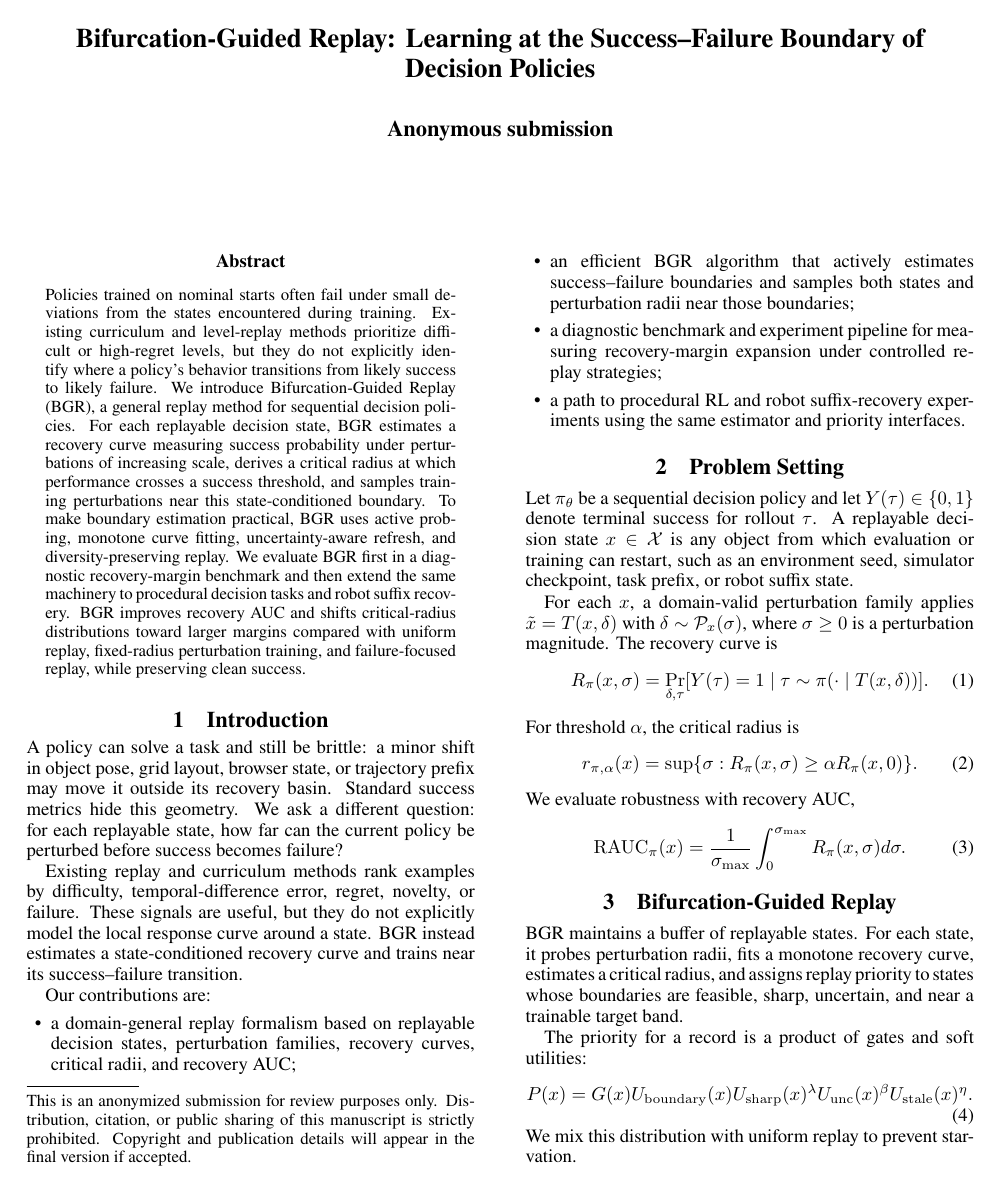
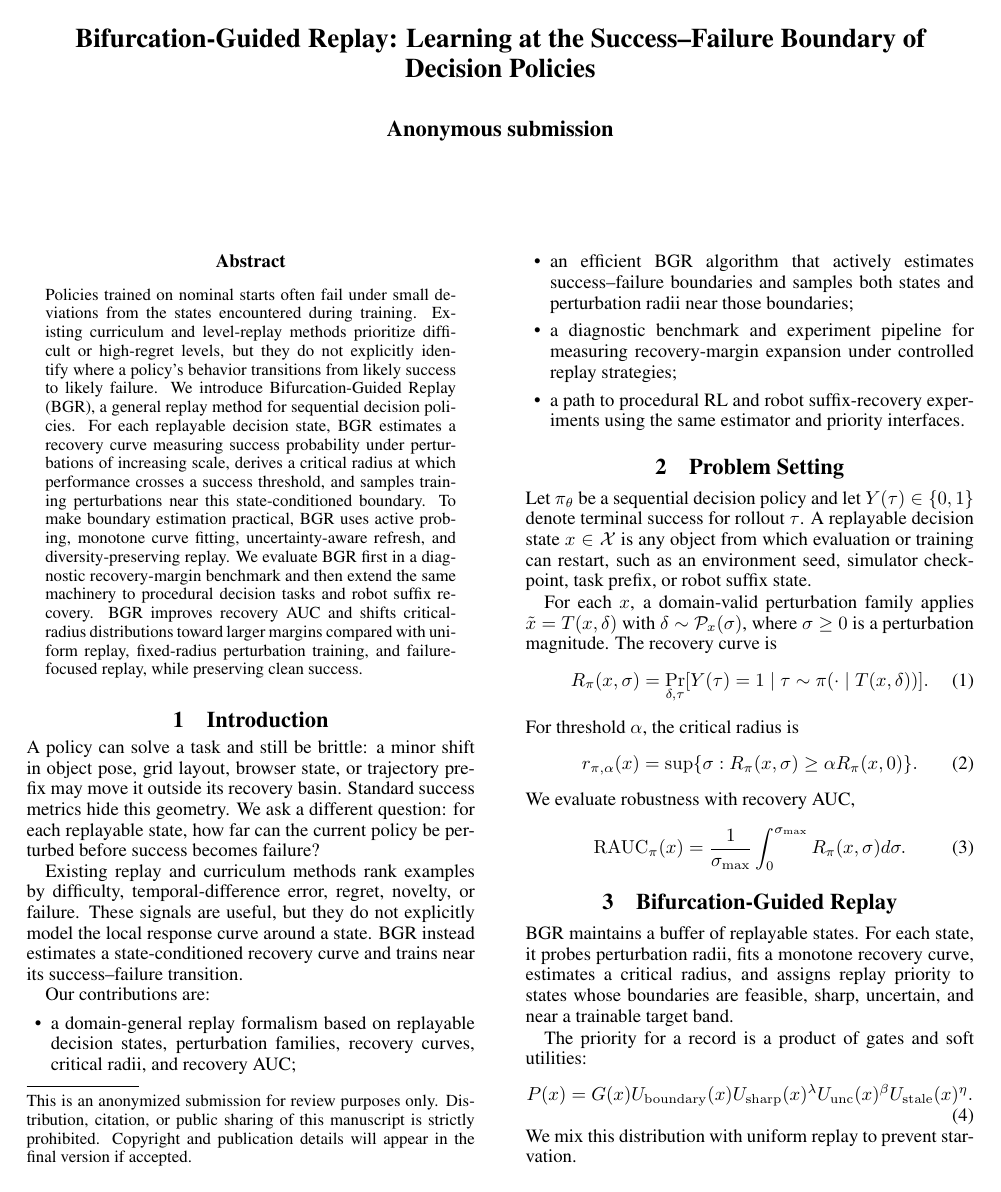
Before and after one commit to J0YY/bgr, a LaTeX paper (paper/main.tex, which reads paper/newtxtext.sty): page 1 of 3. Compiled offline with pdfLaTeX; a missing bibliography style is replaced by a similar one.

Commit message:
Add paper build compatibility shim

```diff
--- a/paper/main.tex
+++ b/paper/main.tex
@@ -1,8 +1,5 @@
 \documentclass[letterpaper]{article}
 \usepackage[submission]{AuthorKit27/aaai2027}
-\usepackage{times}
-\usepackage{helvet}
-\usepackage{courier}
 \usepackage[hyphens]{url}
 \usepackage{graphicx}
 \urlstyle{rm}
--- /dev/null
+++ b/paper/newtxtext.sty
@@ -0,0 +1,8 @@
+\NeedsTeXFormat{LaTeX2e}
+\ProvidesPackage{newtxtext}[2026/06/01 local build shim for minimal TeX installs]
+
+% The official AAAI-27 style requires newtxtext. Some cluster TeX Live
+% installations omit it; this shim lets draft PDFs build for inspection while
+% preserving the official AuthorKit27 style file unchanged. Full submissions
+% should use a complete TeX Live installation with the real newtx package.
+\RequirePackage{times}
```
